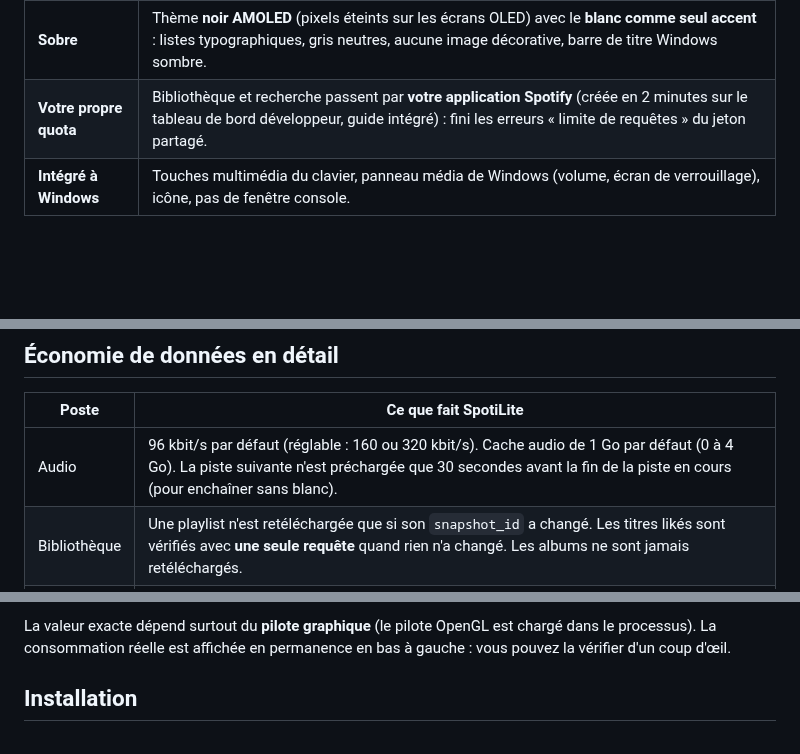
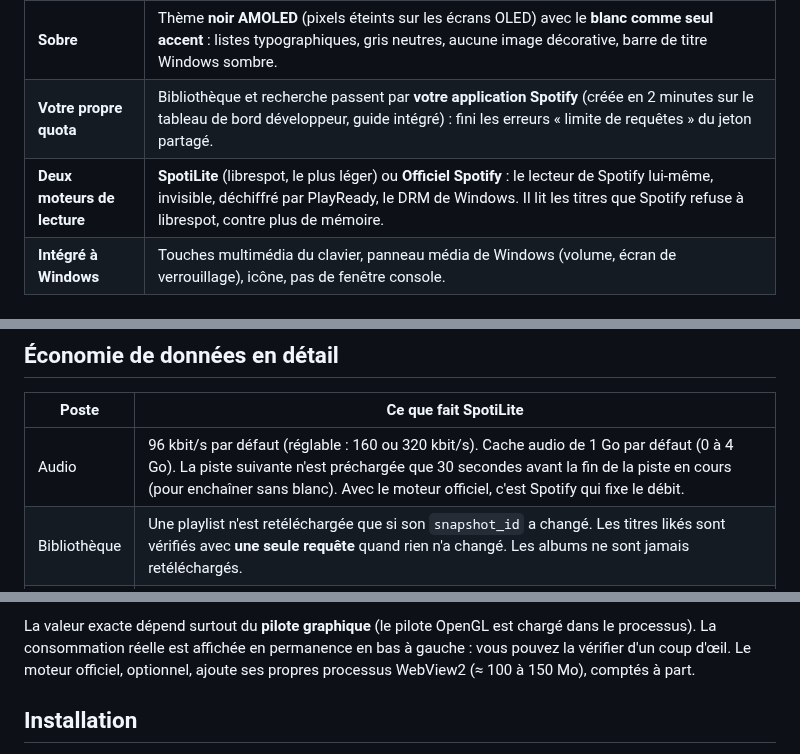
Before and after one commit to Clemslegoat/SpotiLite, a Markdown page: README.md, 3 parts joined by grey strips. GitHub-like rendering; blank space fills up the shorter version.

```diff
--- a/README.md
+++ b/README.md
@@ -19,6 +20,7 @@ de lecture Spotify.
 | **Économe en données** | Qualité **Éco 96 kbit/s par défaut** (≈ 43 Mo/heure), cache audio sur disque (un titre réécouté ne coûte rien), réponses de l'API compressées (gzip), bibliothèque mise en cache et resynchronisée seulement quand elle change, pochettes minuscules (64 px) et désactivables. |
 | **Sobre** | Thème **noir AMOLED** (pixels éteints sur les écrans OLED) avec le **blanc comme seul accent** : listes typographiques, gris neutres, aucune image décorative, barre de titre Windows sombre. |
 | **Votre propre quota** | Bibliothèque et recherche passent par **votre application Spotify** (créée en 2 minutes sur le tableau de bord développeur, guide intégré) : fini les erreurs « limite de requêtes » du jeton partagé. |
+| **Deux moteurs de lecture** | **SpotiLite** (librespot, le plus léger) ou **Officiel Spotify** : le lecteur de Spotify lui-même, invisible, déchiffré par PlayReady, le DRM de Windows. Il lit les titres que Spotify refuse à librespot, contre plus de mémoire. |
 | **Intégré à Windows** | Touches multimédia du clavier, panneau média de Windows (volume, écran de verrouillage), icône, pas de fenêtre console. |
 
 ## Fonctionnalités
@@ -38,7 +40,7 @@ de lecture Spotify.
 
 | Poste | Ce que fait SpotiLite |
 |---|---|
-| Audio | 96 kbit/s par défaut (réglable : 160 ou 320 kbit/s). Cache audio de 1 Go par défaut (0 à 4 Go). La piste suivante n'est préchargée que 30 secondes avant la fin de la piste en cours (pour enchaîner sans blanc). |
+| Audio | 96 kbit/s par défaut (réglable : 160 ou 320 kbit/s). Cache audio de 1 Go par défaut (0 à 4 Go). La piste suivante n'est préchargée que 30 secondes avant la fin de la piste en cours (pour enchaîner sans blanc). Avec le moteur officiel, c'est Spotify qui fixe le débit. |
 | Bibliothèque | Une playlist n'est retéléchargée que si son `snapshot_id` a changé. Les titres likés sont vérifiés avec **une seule requête** quand rien n'a changé. Les albums ne sont jamais retéléchargés. |
 | API | Compression gzip, paramètre `market=from_token` (supprime les longues listes de pays), réponses réduites immédiatement aux seuls champs affichés. |
 | Images | Aucune image dans les listes. Une vignette de 64 px (≈ 3 Ko) pour le titre en cours, gardée sur disque. Réglage pour ne plus télécharger aucune image. |
@@ -57,7 +59,8 @@ L'objectif est de rester entre 50 et 100 Mo. Ce qui aide :
 
 La valeur exacte dépend surtout du **pilote graphique** (le pilote OpenGL est chargé dans le
 processus). La consommation réelle est affichée en permanence en bas à gauche : vous pouvez la
-vérifier d'un coup d'œil.
+vérifier d'un coup d'œil. Le moteur officiel, optionnel, ajoute ses propres processus WebView2
+(≈ 100 à 150 Mo), comptés à part.
 
 ## Installation
 
```
Also changed, not shown: other parts of README.md (+49 -9 lines), docs/configuration.png, 13 other files.
